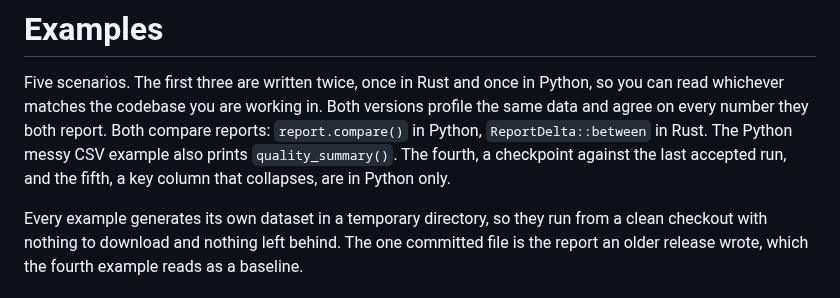
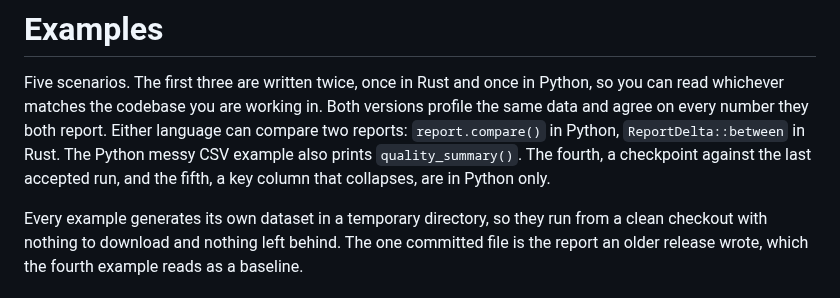
Before and after one commit to AndreaBozzo/dataprof, a Markdown page: examples/README.md, the part around the change. GitHub-like rendering.

Commit message:
docs(examples): reword the comparison sentence

```diff
--- a/examples/README.md
+++ b/examples/README.md
@@ -2,10 +2,11 @@
 
 Five scenarios. The first three are written twice, once in Rust and once in
 Python, so you can read whichever matches the codebase you are working in. Both
-versions profile the same data and agree on every number they both report. Both
-compare reports: `report.compare()` in Python, `ReportDelta::between` in Rust.
-The Python messy CSV example also prints `quality_summary()`. The fourth, a checkpoint against the last accepted run, and the fifth, a
-key column that collapses, are in Python only.
+versions profile the same data and agree on every number they both report.
+Either language can compare two reports: `report.compare()` in Python,
+`ReportDelta::between` in Rust. The Python messy CSV example also prints
+`quality_summary()`. The fourth, a checkpoint against the last accepted run, and
+the fifth, a key column that collapses, are in Python only.
 
 Every example generates its own dataset in a temporary directory, so they run
 from a clean checkout with nothing to download and nothing left behind. The one
```
